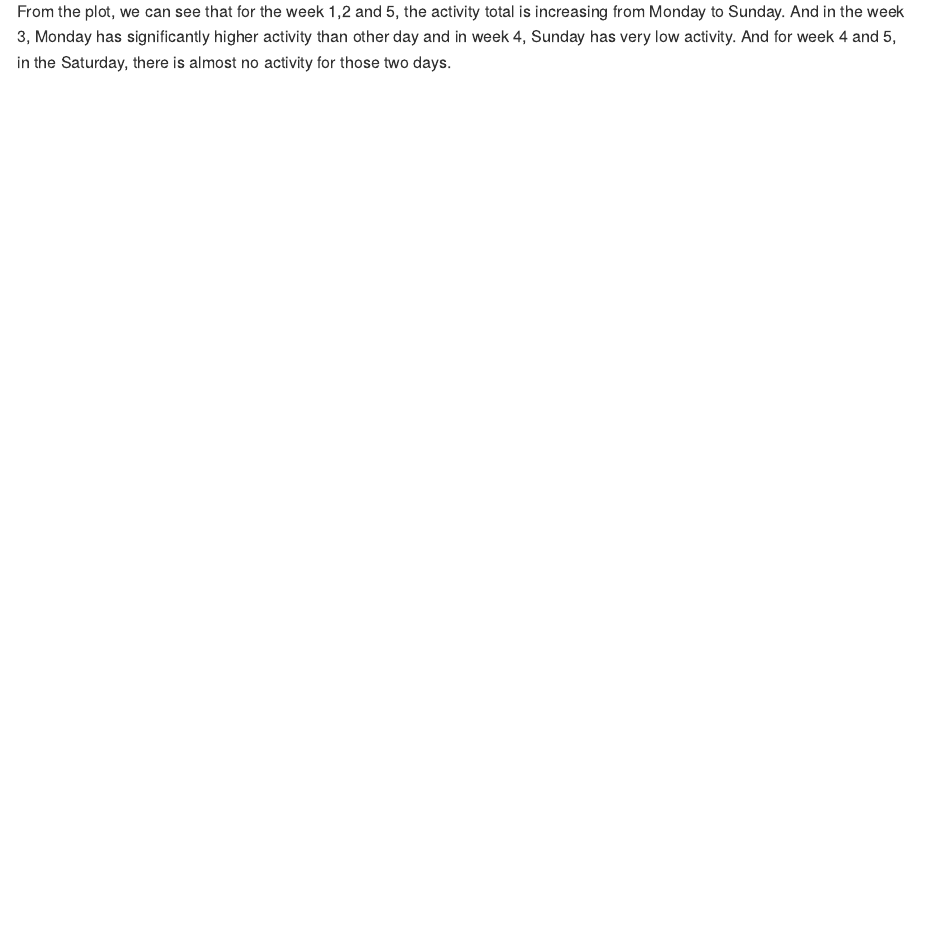
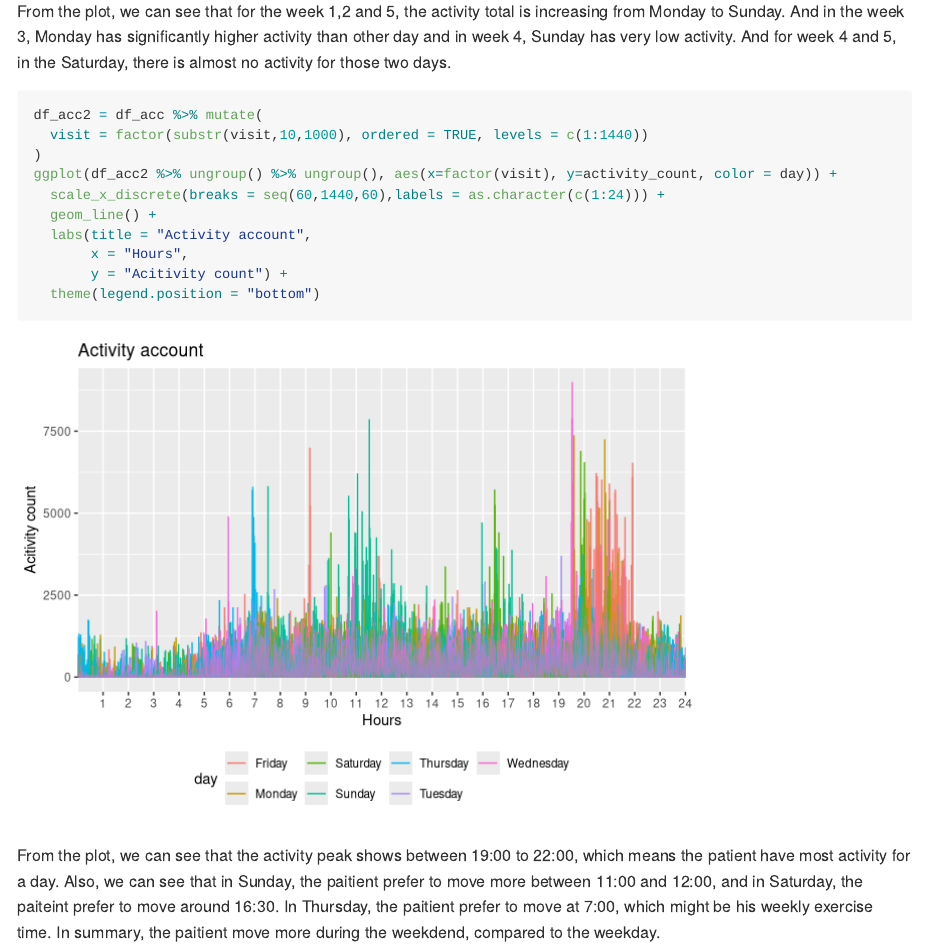
Before and after one commit to xs2384/p8105_hw3_xs2384, an R Markdown document (p8105_hw3_xs2384.Rmd): the page in a window 1100 px wide, from 5610 px down. Rendered offline with R 4.5, knitr and Pandoc, with nearby package versions; some code elsewhere in the file could not run offline; long lines of code are wrapped; column names are cleaned by a stand-in for the janitor package.

Commit message:
In order to make the x-axis in to numeric, I changed the activity using the substring function, and then make it as factor.

````diff
--- a/p8105_hw3_xs2384.Rmd
+++ b/p8105_hw3_xs2384.Rmd
@@ -106,5 +106,16 @@ ggplot(df_total_ac, aes(x=week, y = sum, fill = day)) + geom_bar(stat = 'identit
 From the plot, we can see that for the week 1,2 and 5, the activity total is increasing from Monday to Sunday. And in the week 3, Monday has significantly higher activity than other day and in week 4, Sunday has very low activity. And for week 4 and 5, in the Saturday, there is almost no activity for those two days.
 
 ```{r}
+df_acc2 = df_acc %>% mutate(
+  visit = factor(substr(visit,10,1000), ordered = TRUE, levels = c(1:1440))
+)
+ggplot(df_acc2 %>% ungroup() %>% ungroup(), aes(x=factor(visit), y=activity_count, color = day)) +
+  scale_x_discrete(breaks = seq(60,1440,60),labels = as.character(c(1:24))) +
+  geom_line() +
+  labs(title = "Activity account",
+       x = "Hours",
+       y = "Acitivity count") +
+  theme(legend.position = "bottom")
+```
 
-```
+From the plot, we can see that the activity peak shows between 19:00 to 22:00, which means the patient have most activity for a day. Also, we can see that in Sunday, the paitient prefer to move more between 11:00 and 12:00, and in Saturday, the paiteint prefer to move around 16:30. In Thursday, the paitient prefer to move at 7:00, which might be his weekly exercise time. In summary, the paitient move more during the weekdend, compared to the weekday.
````
Also changed, not shown: p8105_hw3_xs2384.md, 1 other file.
